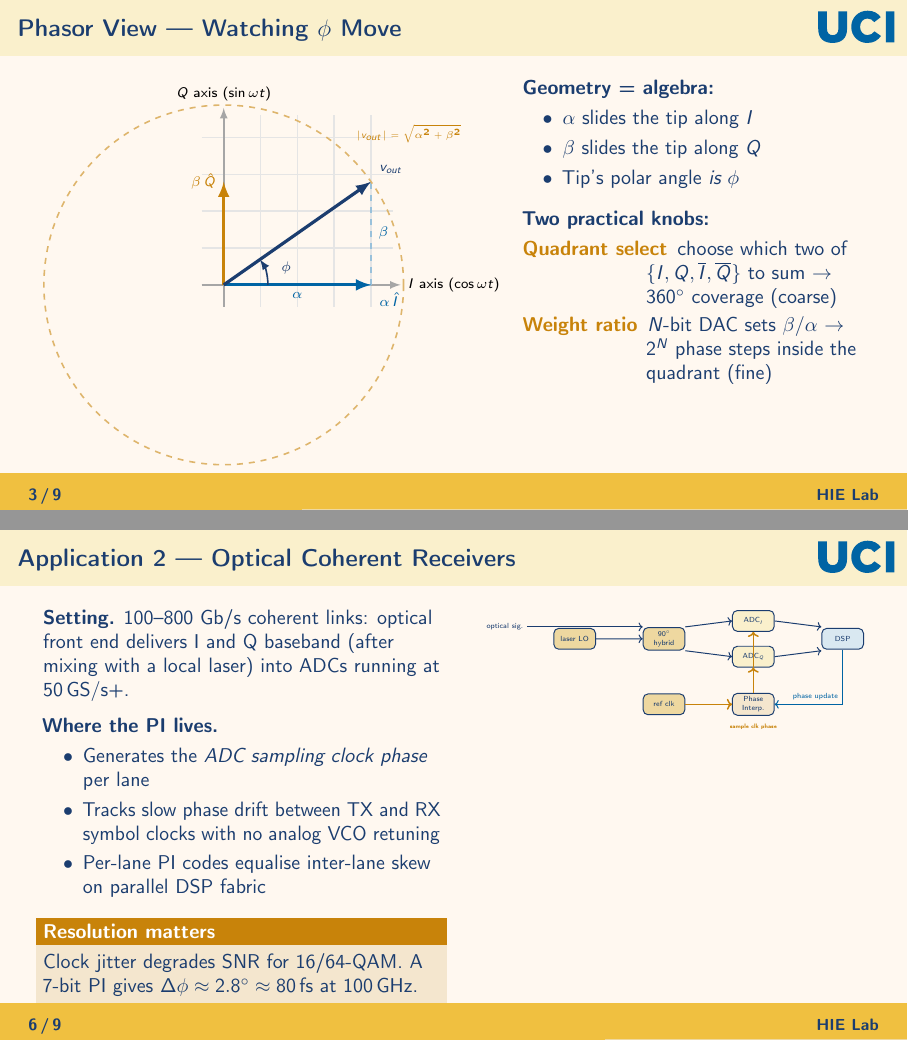
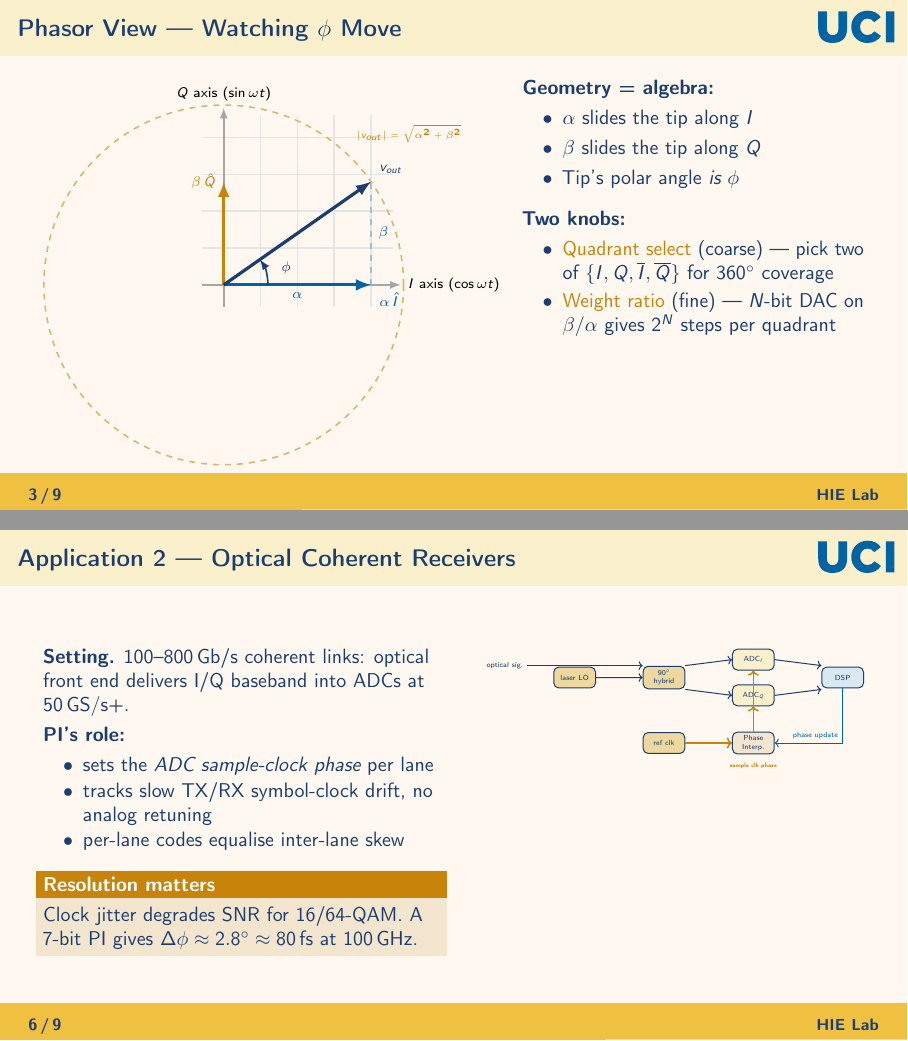
Before and after one commit to NahrWahr/mmWave-Phase-Interpolator, LaTeX slides (presentation/archive/2026-04-24-pi-iq-applications/main.tex): pages 5 and 9 of 13, joined at a grey line. Compiled offline with pdfLaTeX.

Commit message:
Trim optical and phasor slides to fit footer-bar height

```diff
--- a/presentation/archive/2026-04-24-pi-iq-applications/main.tex
+++ b/presentation/archive/2026-04-24-pi-iq-applications/main.tex
@@ -158,14 +158,14 @@
       \end{itemize}
 
       \medskip
-      \textbf{Two practical knobs:}
-      \begin{description}\setlength\itemsep{2pt}
-        \item[\alert{Quadrant select}] choose which two of
-              $\{I, Q, \overline{I}, \overline{Q}\}$ to sum
-              $\to$ $360^\circ$ coverage (coarse)
-        \item[\alert{Weight ratio}] $N$-bit DAC sets $\beta/\alpha$
-              $\to$ $2^N$ phase steps inside the quadrant (fine)
-      \end{description}
+      \textbf{Two knobs:}
+      \begin{itemize}\setlength\itemsep{2pt}
+        \item \alert{Quadrant select} (coarse) — pick two of
+              $\{I, Q, \overline{I}, \overline{Q}\}$ for $360^\circ$
+              coverage
+        \item \alert{Weight ratio} (fine) — $N$-bit DAC on
+              $\beta/\alpha$ gives $2^N$ steps per quadrant
+      \end{itemize}
     \end{column}
   \end{columns}
 \end{frame}
@@ -289,18 +289,15 @@
 \begin{frame}{Application 2 — Optical Coherent Receivers}
   \begin{columns}[T]
     \begin{column}{0.50\linewidth}
-      \textbf{Setting.} 100--800 Gb/s coherent links: optical front end
-      delivers I and Q baseband (after mixing with a local laser) into
-      ADCs running at \SI{50}{\giga S/s}+.
+      \textbf{Setting.} 100--800\,Gb/s coherent links: optical front end
+      delivers I/Q baseband into ADCs at \SI{50}{\giga S/s}+.
 
-      \medskip
-      \textbf{Where the PI lives.}
-      \begin{itemize}
-        \item Generates the \emph{ADC sampling clock phase} per lane
-        \item Tracks slow phase drift between TX and RX symbol clocks
-              with no analog VCO retuning
-        \item Per-lane PI codes equalise inter-lane skew on parallel
-              DSP fabric
+      \smallskip
+      \textbf{PI's role:}
+      \begin{itemize}\setlength\itemsep{1pt}
+        \item sets the \emph{ADC sample-clock phase} per lane
+        \item tracks slow TX/RX symbol-clock drift, no analog retuning
+        \item per-lane codes equalise inter-lane skew
       \end{itemize}
 
       \begin{alertblock}{Resolution matters}
```
Also changed, not shown: presentation/main.tex (+16 -19 lines), presentation/archive/2026-04-24-pi-iq-applications/main.pdf, presentation/main.pdf.
